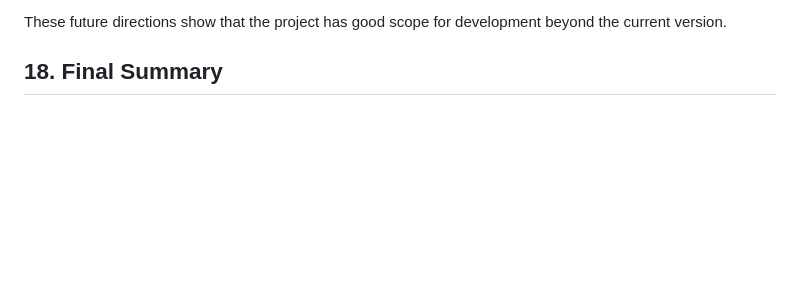
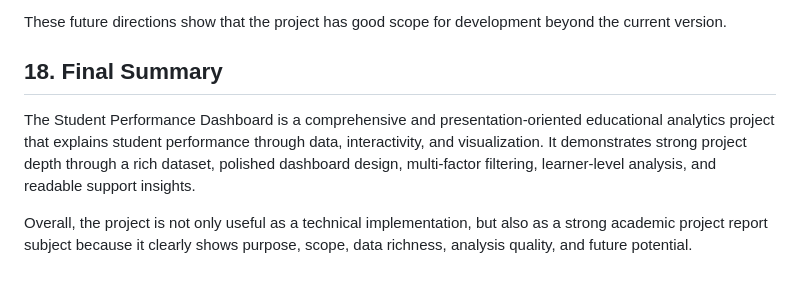
Before and after one commit to arnav279/student-performance-dashboard, a Markdown page: README.md, the part around the change. GitHub-like rendering; blank space fills up the shorter version.

```diff
--- a/README.md
+++ b/README.md
@@ -365,3 +365,7 @@ The project can be extended further in many directions, including:
 These future directions show that the project has good scope for development beyond the current version.
 
 ## 18. Final Summary
+
+The Student Performance Dashboard is a comprehensive and presentation-oriented educational analytics project that explains student performance through data, interactivity, and visualization. It demonstrates strong project depth through a rich dataset, polished dashboard design, multi-factor filtering, learner-level analysis, and readable support insights.
+
+Overall, the project is not only useful as a technical implementation, but also as a strong academic project report subject because it clearly shows purpose, scope, data richness, analysis quality, and future potential.
```
